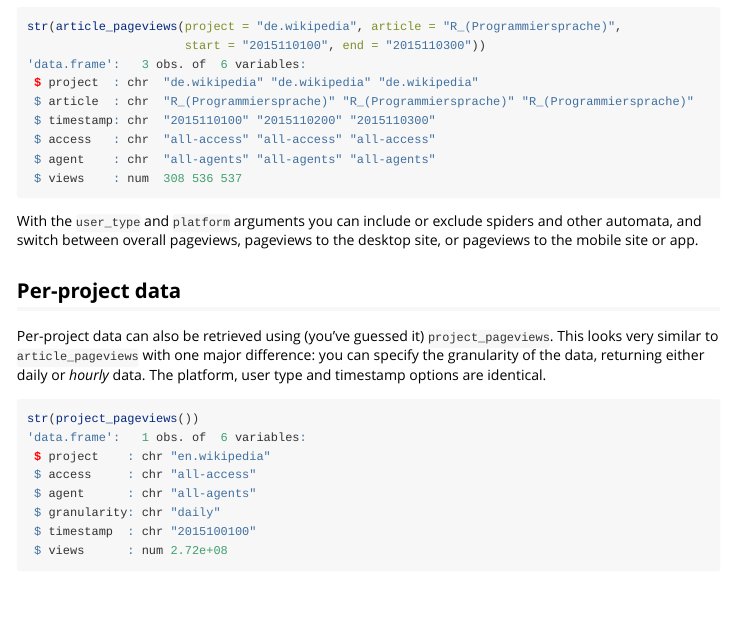
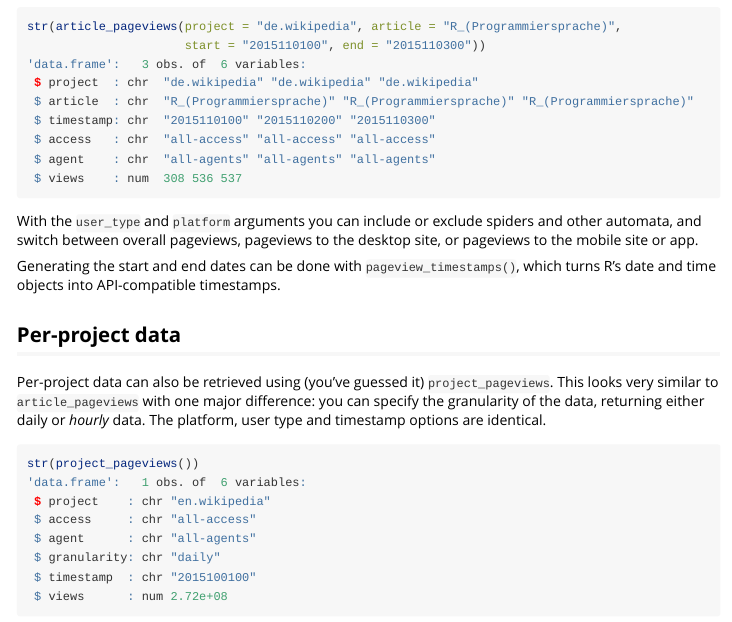
Before and after one commit to Ironholds/pageviews, an R Markdown document (vignettes/Accessing_Wikimedia_pageviews.Rmd): the page in a window 1100 px wide, from 440 px down. Rendered offline with R 4.5, knitr and Pandoc, with nearby package versions.

Commit message:
documentation improvements

````diff
--- a/vignettes/Accessing_Wikimedia_pageviews.Rmd
+++ b/vignettes/Accessing_Wikimedia_pageviews.Rmd
@@ -33,8 +32,10 @@
  $ views    : num  308 536 537
 ```
 
-With the `user_type` and `platform` arguments you can include or exclude spiders and other automata, and switch between overall pageviews,
-pageviews to the desktop site, or pageviews to the mobile site or app.
+With the `user_type` and `platform` arguments you can include or exclude spiders and other automata, and switch between overall pageviews, pageviews to the desktop site, or pageviews to the mobile site or app.
+
+Generating the start and end dates can be done with `pageview_timestamps()`, which turns R's date and time
+objects into API-compatible timestamps.
 
 ## Per-project data
 
````
Also changed, not shown: vignettes/Accessing_Wikimedia_pageviews.Rmd (3 more changed lines), 7 other files.
